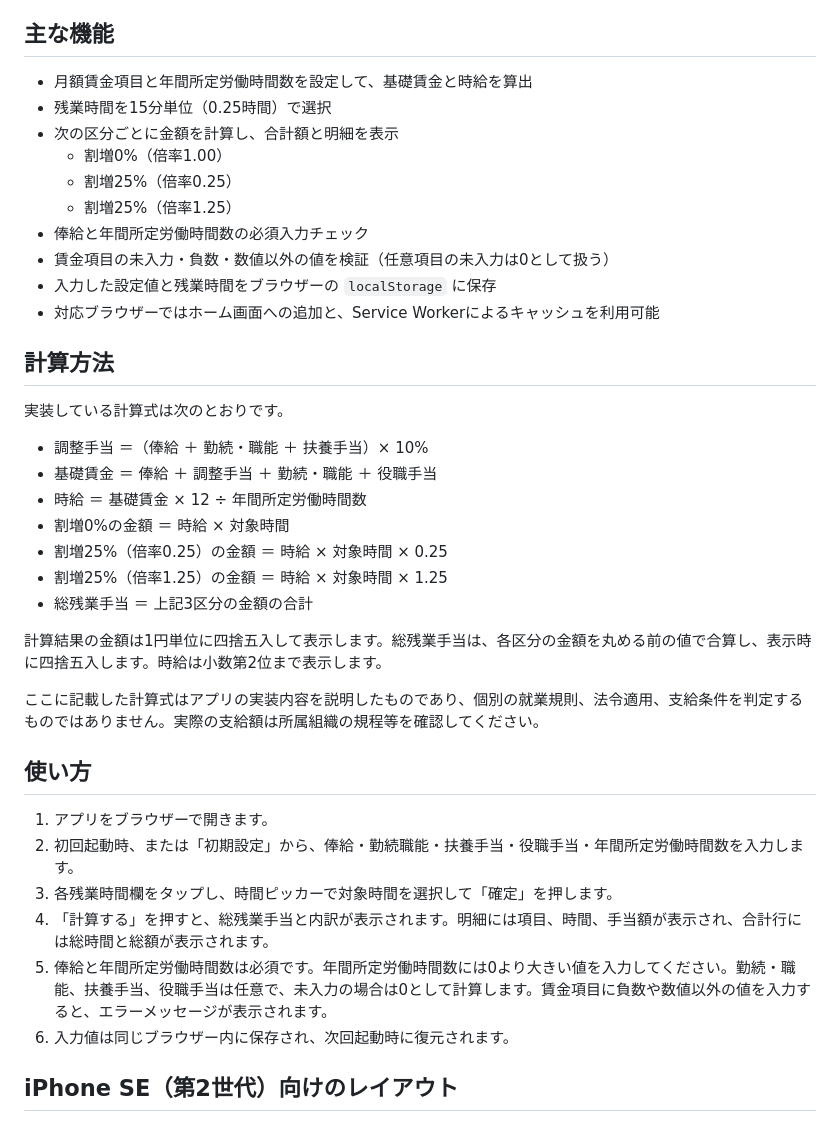
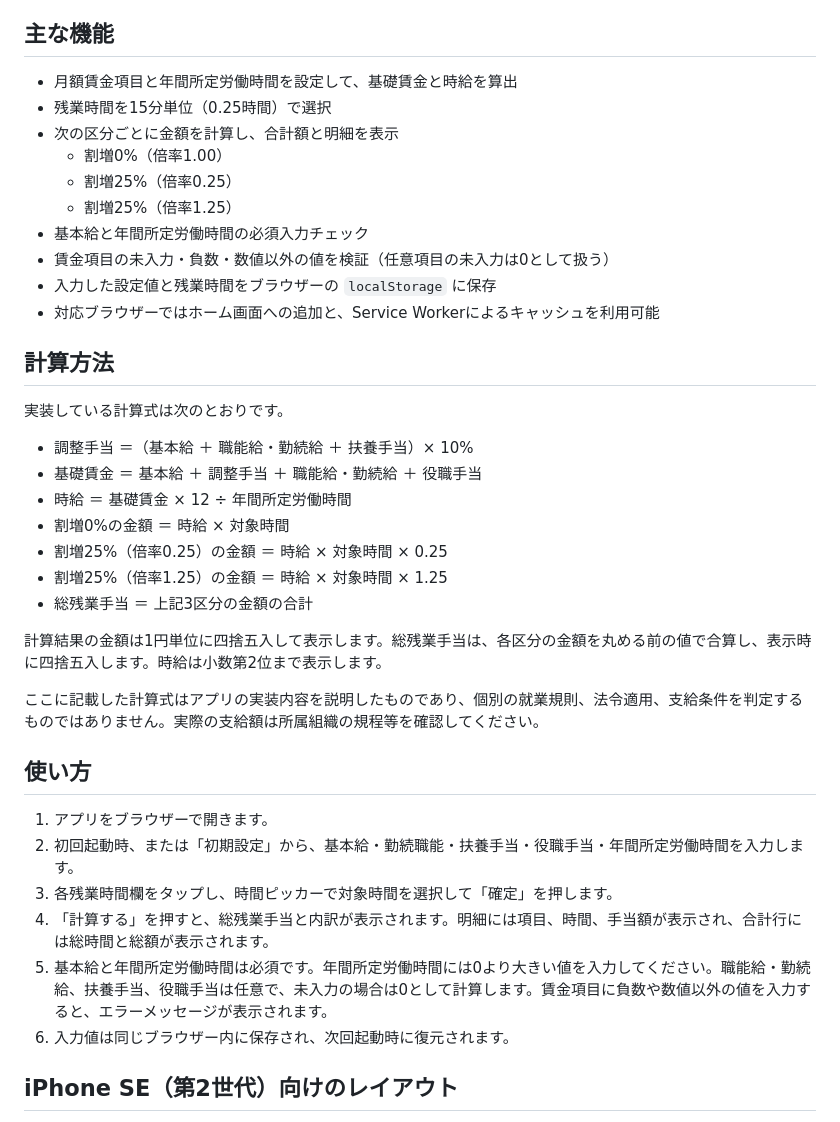
Before and after one commit to kattin22000/cost_simulation, a Markdown page: README.md, the part around the change. Rendered like a GitHub page.

Commit message:
docs: READMEの賃金項目名を画面と統一

```diff
--- a/README.md
+++ b/README.md
@@ -4,13 +4,13 @@
 
 ## 主な機能
 
-- 月額賃金項目と年間所定労働時間数を設定して、基礎賃金と時給を算出
+- 月額賃金項目と年間所定労働時間を設定して、基礎賃金と時給を算出
 - 残業時間を15分単位（0.25時間）で選択
 - 次の区分ごとに金額を計算し、合計額と明細を表示
   - 割増0%（倍率1.00）
   - 割増25%（倍率0.25）
   - 割増25%（倍率1.25）
-- 俸給と年間所定労働時間数の必須入力チェック
+- 基本給と年間所定労働時間の必須入力チェック
 - 賃金項目の未入力・負数・数値以外の値を検証（任意項目の未入力は0として扱う）
 - 入力した設定値と残業時間をブラウザーの `localStorage` に保存
 - 対応ブラウザーではホーム画面への追加と、Service Workerによるキャッシュを利用可能
@@ -19,9 +19,9 @@
 
 実装している計算式は次のとおりです。
 
-- 調整手当 ＝（俸給 ＋ 勤続・職能 ＋ 扶養手当）× 10%
-- 基礎賃金 ＝ 俸給 ＋ 調整手当 ＋ 勤続・職能 ＋ 役職手当
-- 時給 ＝ 基礎賃金 × 12 ÷ 年間所定労働時間数
+- 調整手当 ＝（基本給 ＋ 職能給・勤続給 ＋ 扶養手当）× 10%
+- 基礎賃金 ＝ 基本給 ＋ 調整手当 ＋ 職能給・勤続給 ＋ 役職手当
+- 時給 ＝ 基礎賃金 × 12 ÷ 年間所定労働時間
 - 割増0%の金額 ＝ 時給 × 対象時間
 - 割増25%（倍率0.25）の金額 ＝ 時給 × 対象時間 × 0.25
 - 割増25%（倍率1.25）の金額 ＝ 時給 × 対象時間 × 1.25
@@ -34,10 +34,10 @@
 ## 使い方
 
 1. アプリをブラウザーで開きます。
-2. 初回起動時、または「初期設定」から、俸給・勤続職能・扶養手当・役職手当・年間所定労働時間数を入力します。
+2. 初回起動時、または「初期設定」から、基本給・勤続職能・扶養手当・役職手当・年間所定労働時間を入力します。
 3. 各残業時間欄をタップし、時間ピッカーで対象時間を選択して「確定」を押します。
 4. 「計算する」を押すと、総残業手当と内訳が表示されます。明細には項目、時間、手当額が表示され、合計行には総時間と総額が表示されます。
-5. 俸給と年間所定労働時間数は必須です。年間所定労働時間数には0より大きい値を入力してください。勤続・職能、扶養手当、役職手当は任意で、未入力の場合は0として計算します。賃金項目に負数や数値以外の値を入力すると、エラーメッセージが表示されます。
+5. 基本給と年間所定労働時間は必須です。年間所定労働時間には0より大きい値を入力してください。職能給・勤続給、扶養手当、役職手当は任意で、未入力の場合は0として計算します。賃金項目に負数や数値以外の値を入力すると、エラーメッセージが表示されます。
 6. 入力値は同じブラウザー内に保存され、次回起動時に復元されます。
 
 ## iPhone SE（第2世代）向けのレイアウト
```
